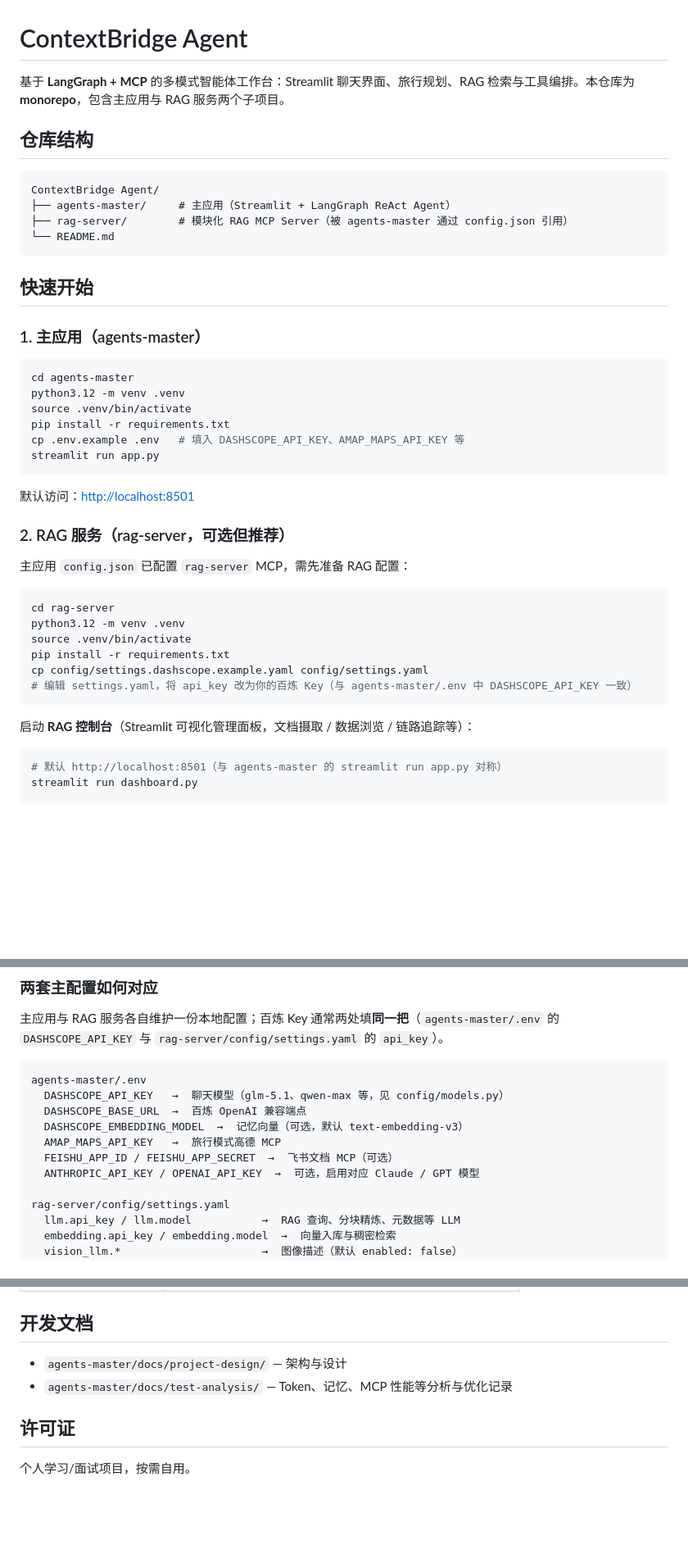
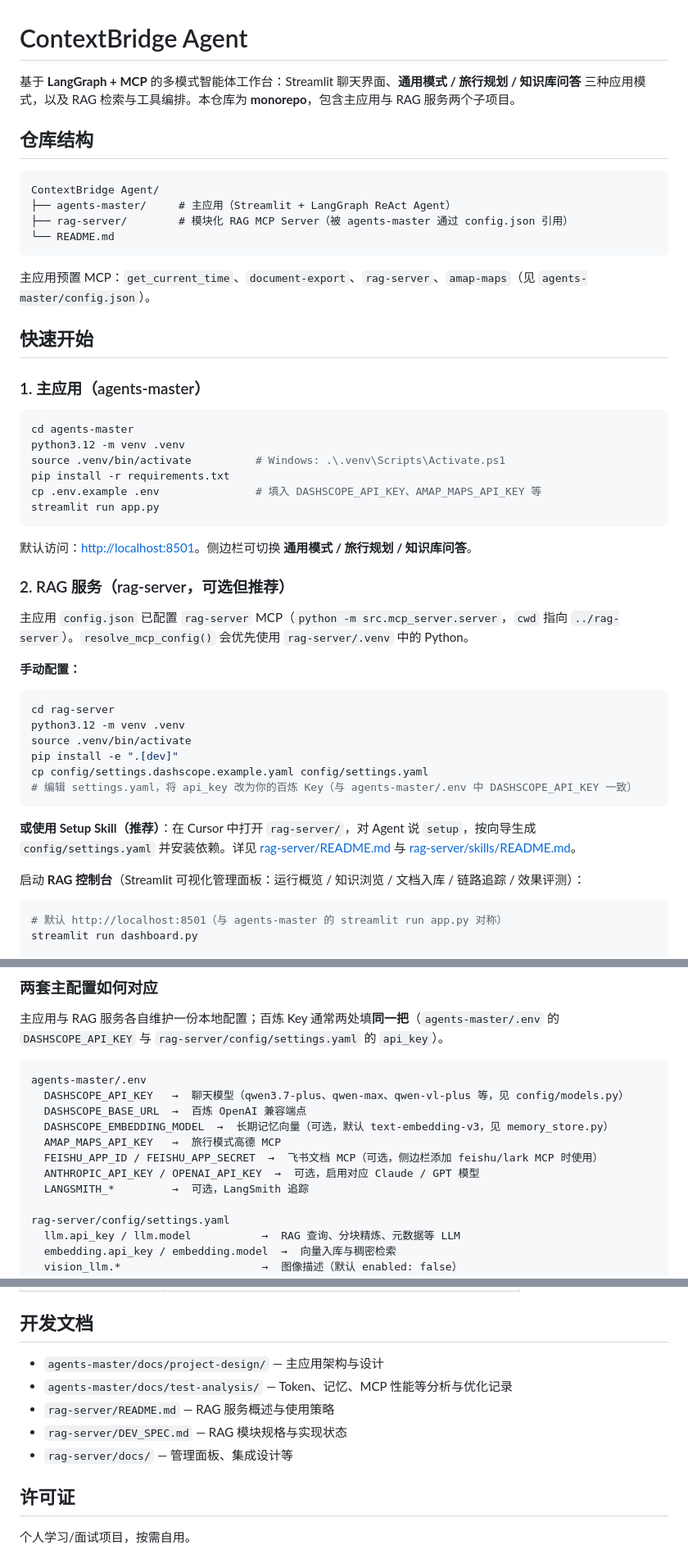
Before and after one commit to fireloop0828/contextbridge-agent, a Markdown page: README.md, 3 parts joined by grey strips. Shown at 82% size. GitHub-like rendering; blank space fills up the shorter version.

Commit message:
feat: readme更新

````diff
--- a/README.md
+++ b/README.md
@@ -1,6 +1,6 @@
 # ContextBridge Agent
 
-基于 **LangGraph + MCP** 的多模式智能体工作台：Streamlit 聊天界面、旅行规划、RAG 检索与工具编排。本仓库为 **monorepo**，包含主应用与 RAG 服务两个子项目。
+基于 **LangGraph + MCP** 的多模式智能体工作台：Streamlit 聊天界面、**通用模式 / 旅行规划 / 知识库问答** 三种应用模式，以及 RAG 检索与工具编排。本仓库为 **monorepo**，包含主应用与 RAG 服务两个子项目。
 
 ## 仓库结构
 
@@ -11,6 +11,8 @@ ContextBridge Agent/
 └── README.md
 ```
 
+主应用预置 MCP：`get_current_time`、`document-export`、`rag-server`、`amap-maps`（见 `agents-master/config.json`）。
+
 ## 快速开始
 
 ### 1. 主应用（agents-master）
@@ -18,28 +20,32 @@ ContextBridge Agent/
 ```bash
 cd agents-master
 python3.12 -m venv .venv
-source .venv/bin/activate
+source .venv/bin/activate          # Windows: .\.venv\Scripts\Activate.ps1
 pip install -r requirements.txt
-cp .env.example .env   # 填入 DASHSCOPE_API_KEY、AMAP_MAPS_API_KEY 等
+cp .env.example .env               # 填入 DASHSCOPE_API_KEY、AMAP_MAPS_API_KEY 等
 streamlit run app.py
 ```
 
-默认访问：[http://localhost:8501](http://localhost:8501)
+默认访问：[http://localhost:8501](http://localhost:8501)。侧边栏可切换 **通用模式 / 旅行规划 / 知识库问答**。
 
 ### 2. RAG 服务（rag-server，可选但推荐）
 
-主应用 `config.json` 已配置 `rag-server` MCP，需先准备 RAG 配置：
+主应用 `config.json` 已配置 `rag-server` MCP（`python -m src.mcp_server.server`，`cwd` 指向 `../rag-server`）。`resolve_mcp_config()` 会优先使用 `rag-server/.venv` 中的 Python。
+
+**手动配置：**
 
 ```bash
 cd rag-server
 python3.12 -m venv .venv
 source .venv/bin/activate
-pip install -r requirements.txt
+pip install -e ".[dev]"
 cp config/settings.dashscope.example.yaml config/settings.yaml
 # 编辑 settings.yaml，将 api_key 改为你的百炼 Key（与 agents-master/.env 中 DASHSCOPE_API_KEY 一致）
 ```
 
-启动 **RAG 控制台**（Streamlit 可视化管理面板，文档摄取 / 数据浏览 / 链路追踪等）：
+**或使用 Setup Skill（推荐）**：在 Cursor 中打开 `rag-server/`，对 Agent 说 `setup`，按向导生成 `config/settings.yaml` 并安装依赖。详见 [rag-server/README.md](rag-server/README.md) 与 [rag-server/skills/README.md](rag-server/skills/README.md)。
+
+启动 **RAG 控制台**（Streamlit 可视化管理面板：运行概览 / 知识浏览 / 文档入库 / 链路追踪 / 效果评测）：
 
 ```bash
 # 默认 http://localhost:8501（与 agents-master 的 streamlit run app.py 对称）
@@ -79,12 +85,13 @@ npm install   # 安装 @amap/amap-maps-mcp-server，避免 npx 冷启动
 
 ```
 agents-master/.env
-  DASHSCOPE_API_KEY   →  聊天模型（glm-5.1、qwen-max 等，见 config/models.py）
+  DASHSCOPE_API_KEY   →  聊天模型（qwen3.7-plus、qwen-max、qwen-vl-plus 等，见 config/models.py）
   DASHSCOPE_BASE_URL  →  百炼 OpenAI 兼容端点
-  DASHSCOPE_EMBEDDING_MODEL  →  记忆向量（可选，默认 text-embedding-v3）
+  DASHSCOPE_EMBEDDING_MODEL  →  长期记忆向量（可选，默认 text-embedding-v3，见 memory_store.py）
   AMAP_MAPS_API_KEY   →  旅行模式高德 MCP
-  FEISHU_APP_ID / FEISHU_APP_SECRET  →  飞书文档 MCP（可选）
+  FEISHU_APP_ID / FEISHU_APP_SECRET  →  飞书文档 MCP（可选，侧边栏添加 feishu/lark MCP 时使用）
   ANTHROPIC_API_KEY / OPENAI_API_KEY  →  可选，启用对应 Claude / GPT 模型
+  LANGSMITH_*         →  可选，LangSmith 追踪
 
 rag-server/config/settings.yaml
   llm.api_key / llm.model           →  RAG 查询、分块精炼、元数据等 LLM
@@ -105,8 +112,11 @@ rag-server/config/settings.yaml
 
 ## 开发文档
 
-- `agents-master/docs/project-design/` — 架构与设计
+- `agents-master/docs/project-design/` — 主应用架构与设计
 - `agents-master/docs/test-analysis/` — Token、记忆、MCP 性能等分析与优化记录
+- `rag-server/README.md` — RAG 服务概述与使用策略
+- `rag-server/DEV_SPEC.md` — RAG 模块规格与实现状态
+- `rag-server/docs/` — 管理面板、集成设计等
 
 ## 许可证
 
````
Also changed, not shown: rag-server/README.md (+102 -132 lines).
